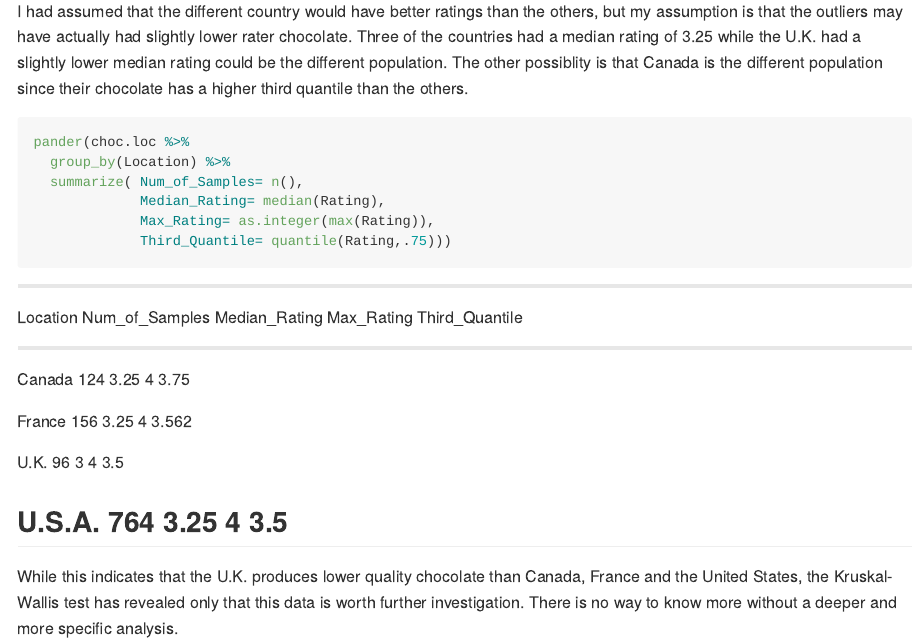
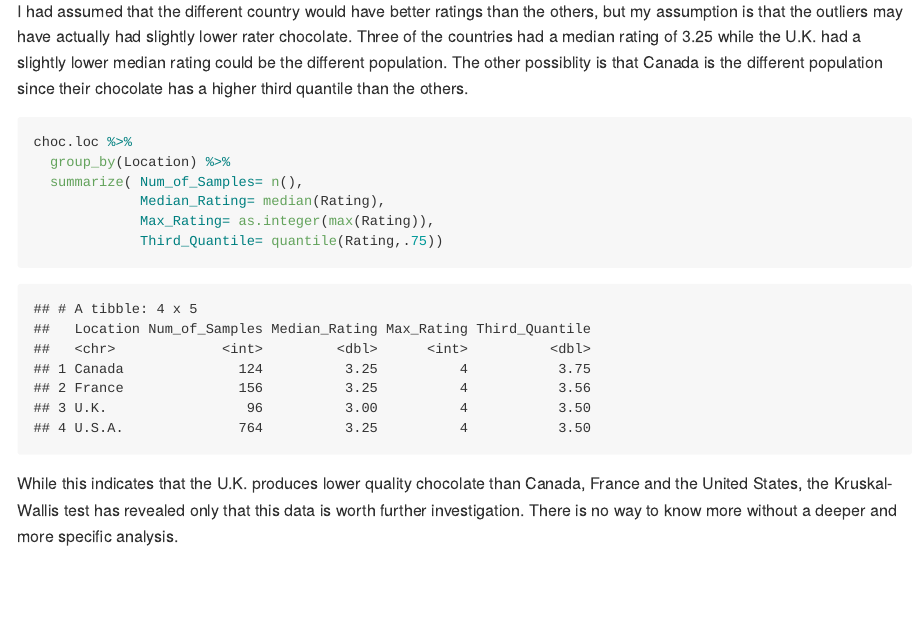
Before and after one commit to cjparsons21/Statistical-Analysis-in-R, an R Markdown document (Analysis/Kruskal-Wallis_Test/Chocolate.Rmd): the page in a window 1100 px wide, from 2500 px down. The pictures show the output file Analysis/Kruskal-Wallis_Test/Chocolate.md that the author committed with the source, drawn offline in the style of GitHub.

Commit message:
KW update part2

````diff
--- a/Analysis/Kruskal-Wallis_Test/Chocolate.Rmd
+++ b/Analysis/Kruskal-Wallis_Test/Chocolate.Rmd
@@ -102,12 +102,12 @@ ggsave("Chocolate Bar Ratings.png")
 I had assumed that the different country would have better ratings than the others, but my assumption is that the outliers may have actually had slightly lower rater chocolate. Three of the countries had a median rating of 3.25 while the U.K. had a slightly lower median rating could be the different population. The other possiblity is that Canada is the different population since their chocolate has a higher third quantile than the others.
 
 ```{r message=FALSE, warning=FALSE}
-pander(choc.loc %>%
+choc.loc %>%
   group_by(Location) %>%
   summarize( Num_of_Samples= n(),
              Median_Rating= median(Rating),
              Max_Rating= as.integer(max(Rating)),
-             Third_Quantile= quantile(Rating,.75)))
+             Third_Quantile= quantile(Rating,.75))
 ```
 
 While this indicates that the U.K. produces lower quality chocolate than Canada, France and the United States, the Kruskal-Wallis test has revealed only that this data is worth further investigation. There is no way to know more without a deeper and more specific analysis.
````
Also changed, not shown: Analysis/Kruskal-Wallis_Test/Chocolate.html, Analysis/Kruskal-Wallis_Test/Chocolate.md.
